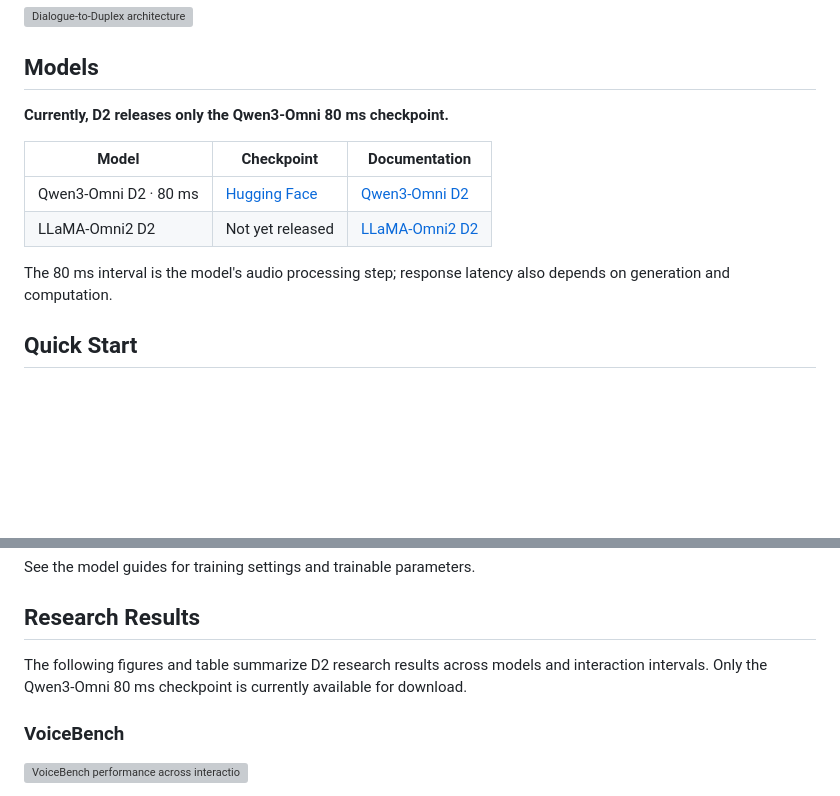
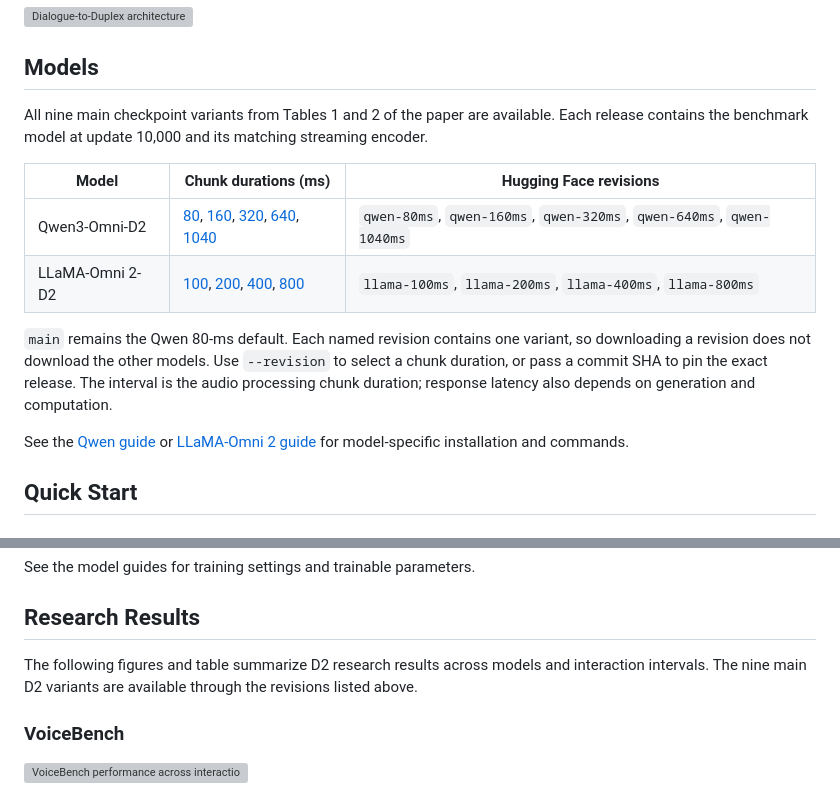
Before and after one commit to penguinfish1688/D2-dialogue-to-duplex, a Markdown page: README.md, 2 parts joined by grey strips. Rendered like a GitHub page; blank space fills up the shorter version; grey boxes are pictures that could not be loaded.

Commit message:
docs: document all paper checkpoint revisions

```diff
--- a/README.md
+++ b/README.md
@@ -10,14 +10,16 @@ D2 combines causal audio encoder distillation with dialogue fine-tuning, while k
 
 ## Models
 
-**Currently, D2 releases only the Qwen3-Omni 80 ms checkpoint.**
+All nine main checkpoint variants from Tables 1 and 2 of the paper are available. Each release contains the benchmark model at update 10,000 and its matching streaming encoder.
 
-| Model | Checkpoint | Documentation |
+| Model | Chunk durations (ms) | Hugging Face revisions |
 | --- | --- | --- |
-| Qwen3-Omni D2 · 80 ms | [Hugging Face](https://huggingface.co/penguinfish1688/dialogue-to-duplex) | [Qwen3-Omni D2](qwen3-omni-D2/README.md) |
-| LLaMA-Omni2 D2 | Not yet released | [LLaMA-Omni2 D2](llama-omni2-D2/README.md) |
+| Qwen3-Omni-D2 | [80](https://huggingface.co/penguinfish1688/dialogue-to-duplex/tree/qwen-80ms), [160](https://huggingface.co/penguinfish1688/dialogue-to-duplex/tree/qwen-160ms), [320](https://huggingface.co/penguinfish1688/dialogue-to-duplex/tree/qwen-320ms), [640](https://huggingface.co/penguinfish1688/dialogue-to-duplex/tree/qwen-640ms), [1040](https://huggingface.co/penguinfish1688/dialogue-to-duplex/tree/qwen-1040ms) | `qwen-80ms`, `qwen-160ms`, `qwen-320ms`, `qwen-640ms`, `qwen-1040ms` |
+| LLaMA-Omni 2-D2 | [100](https://huggingface.co/penguinfish1688/dialogue-to-duplex/tree/llama-100ms), [200](https://huggingface.co/penguinfish1688/dialogue-to-duplex/tree/llama-200ms), [400](https://huggingface.co/penguinfish1688/dialogue-to-duplex/tree/llama-400ms), [800](https://huggingface.co/penguinfish1688/dialogue-to-duplex/tree/llama-800ms) | `llama-100ms`, `llama-200ms`, `llama-400ms`, `llama-800ms` |
 
-The 80 ms interval is the model's audio processing step; response latency also depends on generation and computation.
+`main` remains the Qwen 80-ms default. Each named revision contains one variant, so downloading a revision does not download the other models. Use `--revision` to select a chunk duration, or pass a commit SHA to pin the exact release. The interval is the audio processing chunk duration; response latency also depends on generation and computation.
+
+See the [Qwen guide](qwen3-omni-D2/README.md) or [LLaMA-Omni 2 guide](llama-omni2-D2/README.md) for model-specific installation and commands.
 
 ## Quick Start
 
@@ -91,7 +93,7 @@ See the model guides for training settings and trainable parameters.
 
 ## Research Results
 
-The following figures and table summarize D2 research results across models and interaction intervals. Only the Qwen3-Omni 80 ms checkpoint is currently available for download.
+The following figures and table summarize D2 research results across models and interaction intervals. The nine main D2 variants are available through the revisions listed above.
 
 ### VoiceBench
 
```
Also changed, not shown: llama-omni2-D2/README.md (+9 -7 lines), qwen3-omni-D2/README.md (+7 -0 lines).
